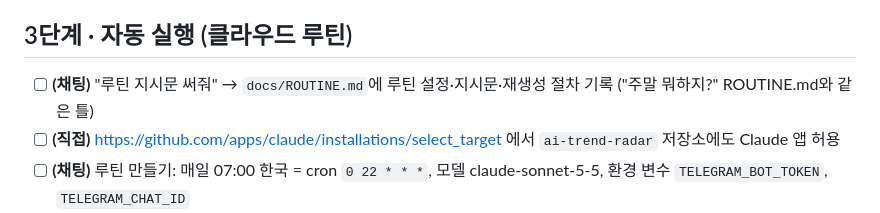
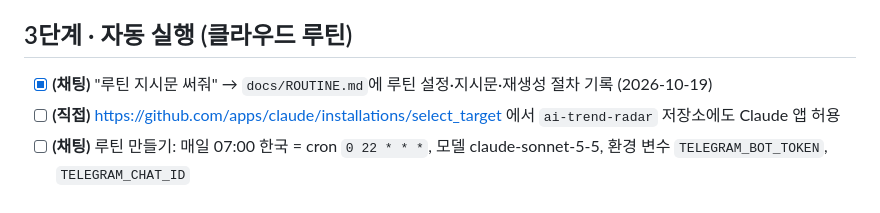
Before and after one commit to mukaa1111/ai-trend-radar, a Markdown page: docs/PLAN.md, the part around the change. Rendered like a GitHub page.

```diff
--- a/docs/PLAN.md
+++ b/docs/PLAN.md
@@ -23,7 +23,7 @@
   - 확인: 폰 텔레그램에 브리프가 도착했다
 
 ## 3단계 · 자동 실행 (클라우드 루틴)
-- [ ] **(채팅)** "루틴 지시문 써줘" → `docs/ROUTINE.md`에 루틴 설정·지시문·재생성 절차 기록 ("주말 뭐하지?" ROUTINE.md와 같은 틀)
+- [x] **(채팅)** "루틴 지시문 써줘" → `docs/ROUTINE.md`에 루틴 설정·지시문·재생성 절차 기록 (2026-10-19)
 - [ ] **(직접)** https://github.com/apps/claude/installations/select_target 에서 `ai-trend-radar` 저장소에도 Claude 앱 허용
 - [ ] **(채팅)** 루틴 만들기: 매일 07:00 한국 = cron `0 22 * * *`, 모델 claude-sonnet-5-5, 환경 변수 `TELEGRAM_BOT_TOKEN`, `TELEGRAM_CHAT_ID`
 - [ ] **(채팅)** "지금 실행"으로 시험 → 텔레그램 도착 + GitHub에 `briefs/` 커밋 확인
```
Also changed, not shown: docs/ROUTINE.md (added, +83 -0 lines), docs/SOURCES.md (+14 -14 lines).
